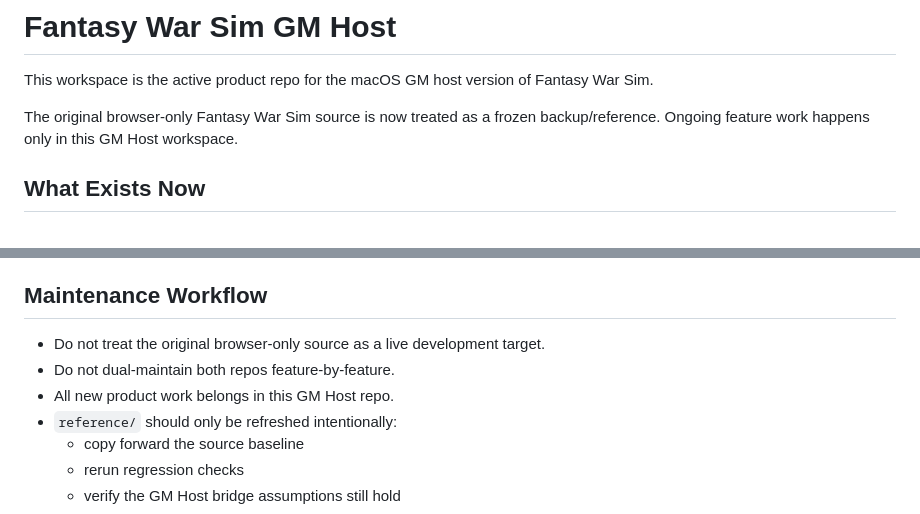
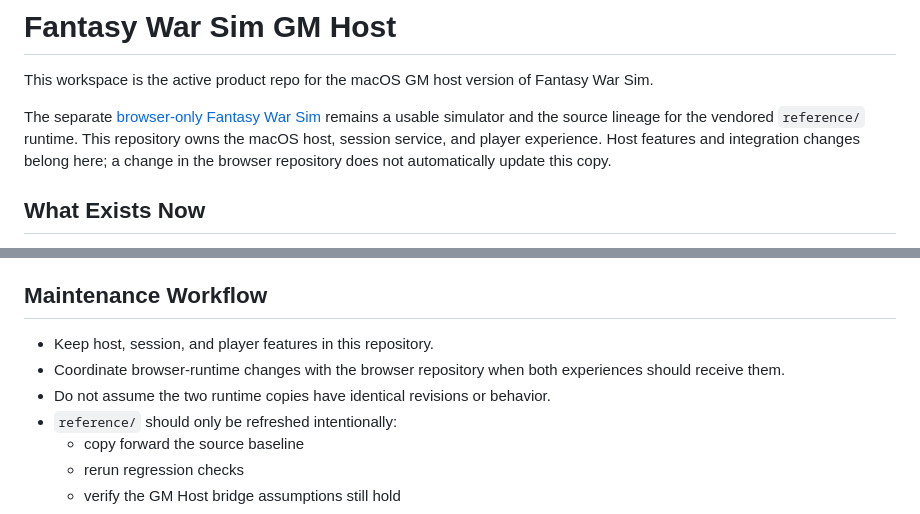
Before and after one commit to JonathanKHobson/fantasy-war-sim-gm-host, a Markdown page: README.md, 2 parts joined by grey strips. Drawn GitHub-style.

Commit message:
Clarify repository onboarding and source boundaries

```diff
--- a/README.md
+++ b/README.md
@@ -2,7 +2,7 @@
 
 This workspace is the active product repo for the macOS GM host version of Fantasy War Sim.
 
-The original browser-only Fantasy War Sim source is now treated as a frozen backup/reference. Ongoing feature work happens only in this GM Host workspace.
+The separate [browser-only Fantasy War Sim](https://github.com/JonathanKHobson/fantasy-war-sim) remains a usable simulator and the source lineage for the vendored `reference/` runtime. This repository owns the macOS host, session service, and player experience. Host features and integration changes belong here; a change in the browser repository does not automatically update this copy.
 
 ## What Exists Now
 
@@ -92,9 +92,9 @@ npm run desktop:start
 
 ## Maintenance Workflow
 
-- Do not treat the original browser-only source as a live development target.
-- Do not dual-maintain both repos feature-by-feature.
-- All new product work belongs in this GM Host repo.
+- Keep host, session, and player features in this repository.
+- Coordinate browser-runtime changes with the browser repository when both experiences should receive them.
+- Do not assume the two runtime copies have identical revisions or behavior.
 - `reference/` should only be refreshed intentionally:
   - copy forward the source baseline
   - rerun regression checks
```
Also changed, not shown: AGENTS.md (added, +8 -0 lines).
